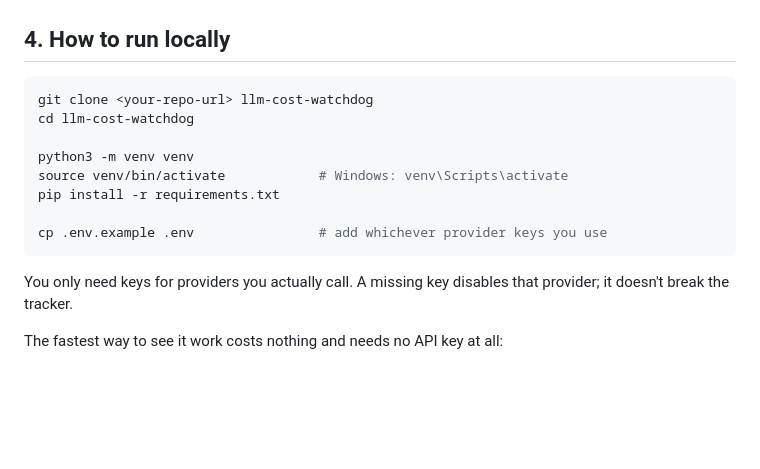
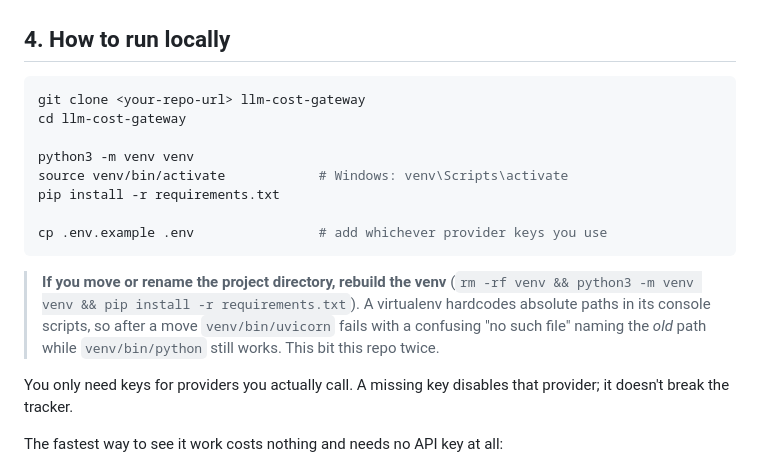
Before and after one commit to POLESTARRR/llm-cost-watchdog, a Markdown page: README.md, the part around the change. Rendered like a GitHub page; blank space fills up the shorter version.

Commit message:
Rebuild the venv after the directory rename, and document why
A virtualenv hardcodes absolute paths in its console scripts, so moving the
project leaves venv/bin/uvicorn failing with a 'no such file' error naming the
old path while venv/bin/python still works. This repo hit it twice: once from
an earlier move into RES PROJECTS, and again from this rename.

````diff
--- a/README.md
+++ b/README.md
@@ -118,8 +118,8 @@ Implementation: [`src/analyzer.py`](src/analyzer.py) → `flag_anomalies()`.
 ## 4. How to run locally
 
 ```bash
-git clone <your-repo-url> llm-cost-watchdog
-cd llm-cost-watchdog
+git clone <your-repo-url> llm-cost-gateway
+cd llm-cost-gateway
 
 python3 -m venv venv
 source venv/bin/activate            # Windows: venv\Scripts\activate
@@ -127,6 +127,12 @@ pip install -r requirements.txt
 
 cp .env.example .env                # add whichever provider keys you use
 ```
+
+> **If you move or rename the project directory, rebuild the venv**
+> (`rm -rf venv && python3 -m venv venv && pip install -r requirements.txt`).
+> A virtualenv hardcodes absolute paths in its console scripts, so after a move
+> `venv/bin/uvicorn` fails with a confusing "no such file" naming the *old*
+> path while `venv/bin/python` still works. This bit this repo twice.
 
 You only need keys for providers you actually call. A missing key disables that provider; it doesn't break the tracker.
 
````
